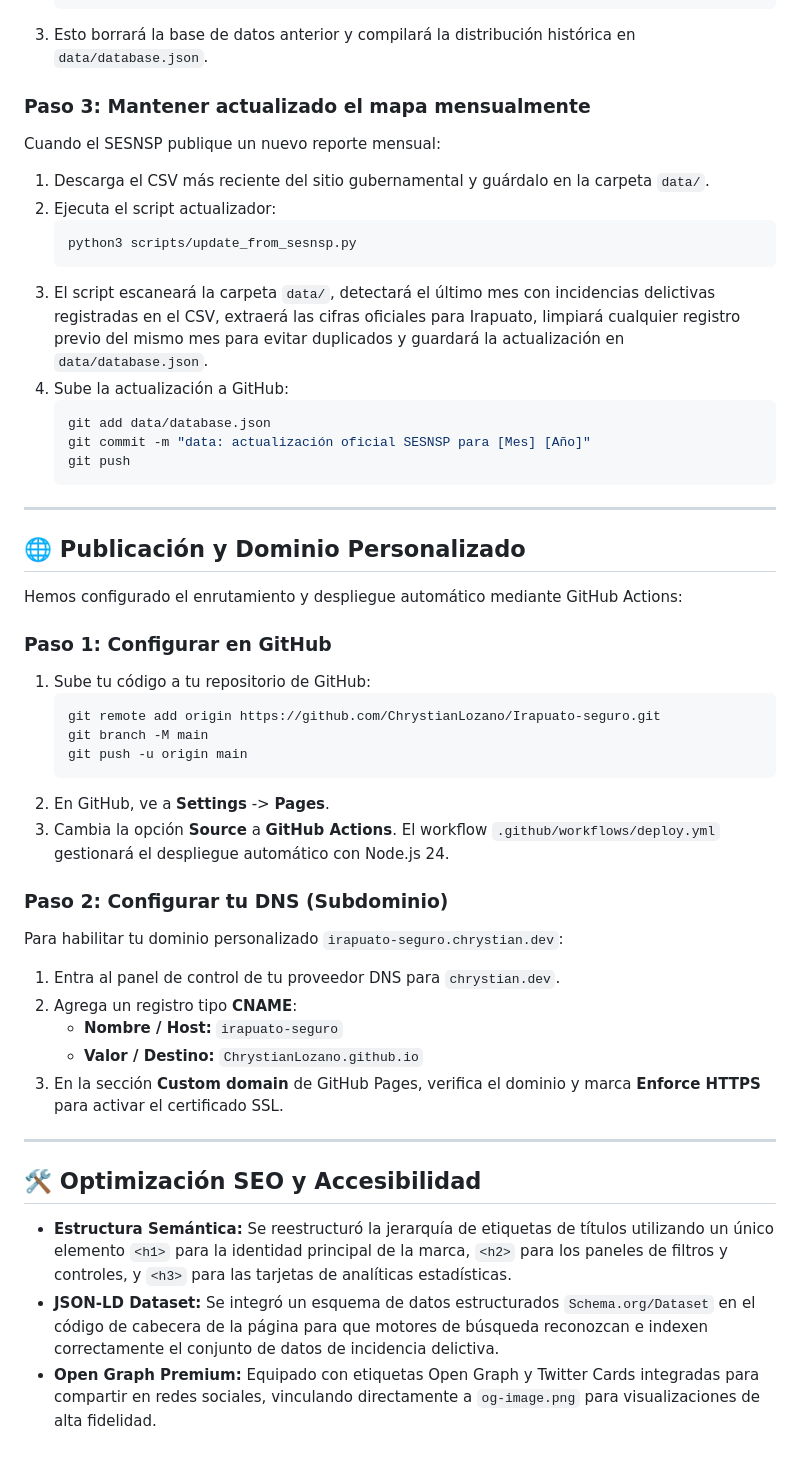
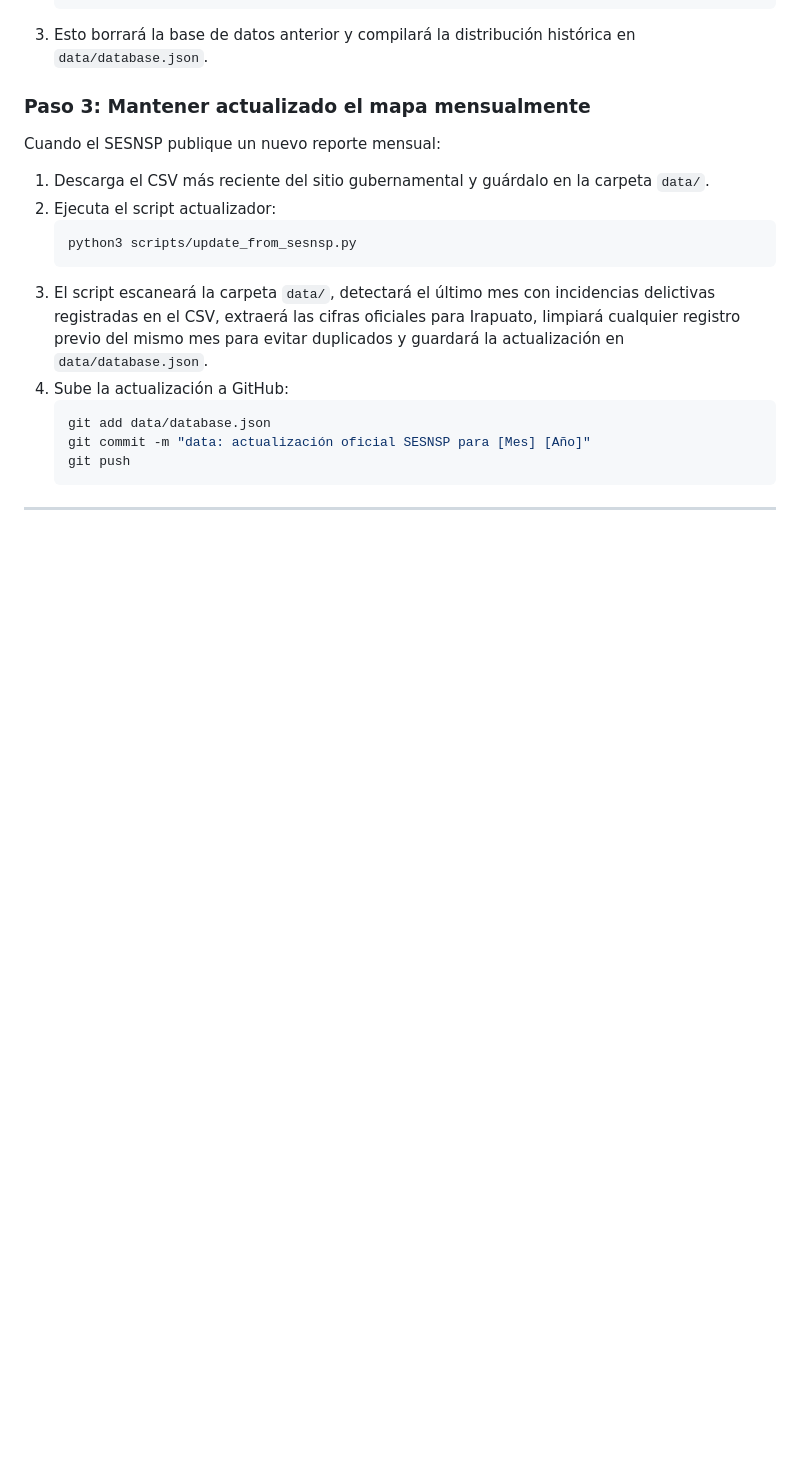
Before and after one commit to ChrystianLozano/Irapuato-seguro, a Markdown page: README.md, the part around the change. Drawn GitHub-style; blank space fills up the shorter version.

Commit message:
docs: actualizar README.md

````diff
--- a/README.md
+++ b/README.md
@@ -105,33 +105,3 @@ Cuando el SESNSP publique un nuevo reporte mensual:
    ```
 
 ---
-
-## 🌐 Publicación y Dominio Personalizado
-
-Hemos configurado el enrutamiento y despliegue automático mediante GitHub Actions:
-
-### Paso 1: Configurar en GitHub
-1. Sube tu código a tu repositorio de GitHub:
-   ```bash
-   git remote add origin https://github.com/ChrystianLozano/Irapuato-seguro.git
-   git branch -M main
-   git push -u origin main
-   ```
-2. En GitHub, ve a **Settings** -> **Pages**.
-3. Cambia la opción **Source** a **GitHub Actions**. El workflow `.github/workflows/deploy.yml` gestionará el despliegue automático con Node.js 24.
-
-### Paso 2: Configurar tu DNS (Subdominio)
-Para habilitar tu dominio personalizado `irapuato-seguro.chrystian.dev`:
-1. Entra al panel de control de tu proveedor DNS para `chrystian.dev`.
-2. Agrega un registro tipo **CNAME**:
-   - **Nombre / Host:** `irapuato-seguro`
-   - **Valor / Destino:** `ChrystianLozano.github.io`
-3. En la sección **Custom domain** de GitHub Pages, verifica el dominio y marca **Enforce HTTPS** para activar el certificado SSL.
-
----
-
-## 🛠️ Optimización SEO y Accesibilidad
-
-*   **Estructura Semántica:** Se reestructuró la jerarquía de etiquetas de títulos utilizando un único elemento `<h1>` para la identidad principal de la marca, `<h2>` para los paneles de filtros y controles, y `<h3>` para las tarjetas de analíticas estadísticas.
-*   **JSON-LD Dataset:** Se integró un esquema de datos estructurados `Schema.org/Dataset` en el código de cabecera de la página para que motores de búsqueda reconozcan e indexen correctamente el conjunto de datos de incidencia delictiva.
-*   **Open Graph Premium:** Equipado con etiquetas Open Graph y Twitter Cards integradas para compartir en redes sociales, vinculando directamente a `og-image.png` para visualizaciones de alta fidelidad.
````
